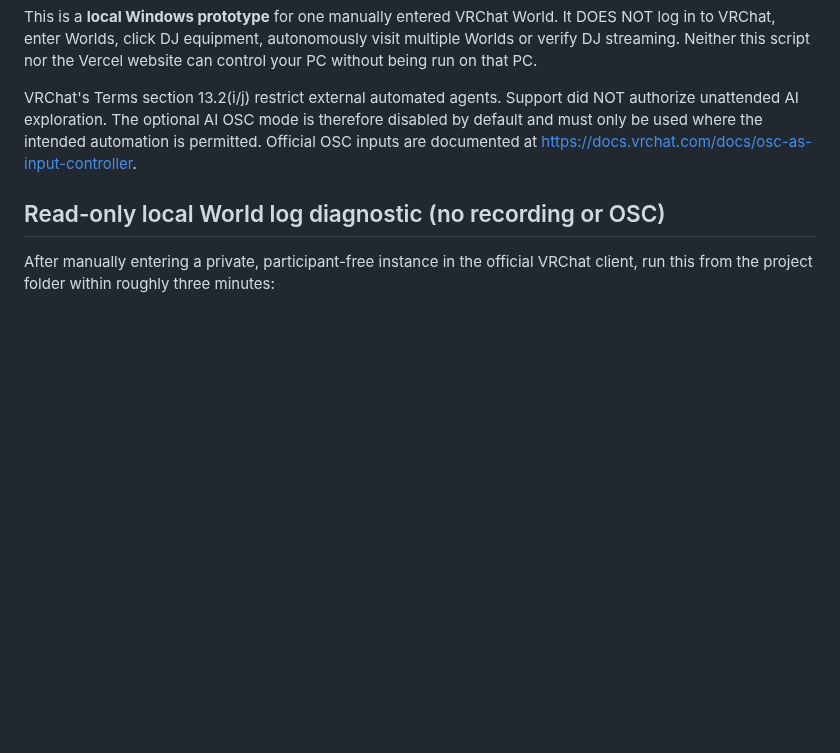
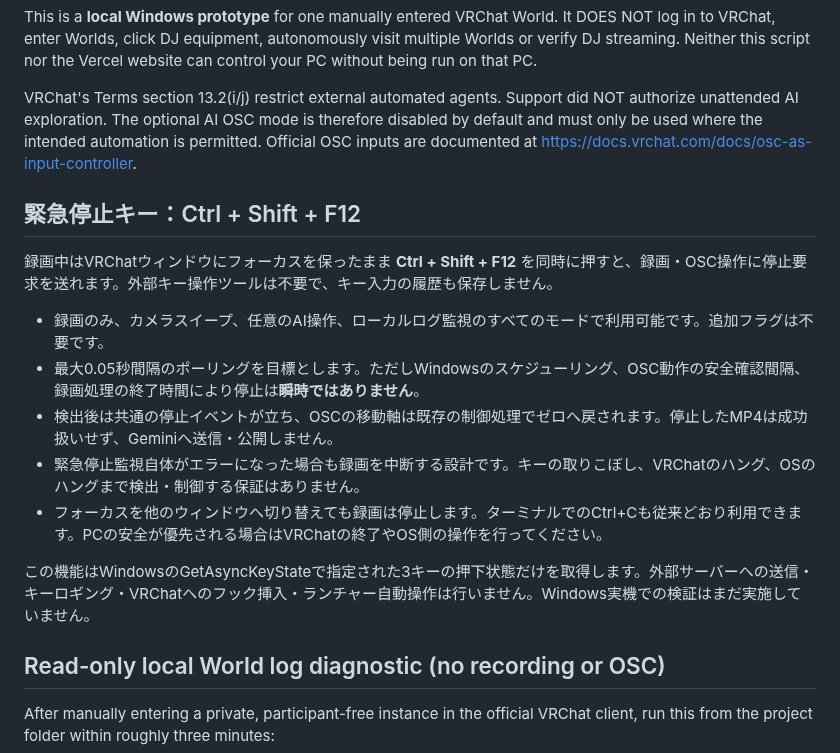
Before and after one commit to showchoo/vrc-club-charts, a Markdown page: docs/ONE_WORLD_INSPECTION.md, the part around the change. GitHub-like rendering; blank space fills up the shorter version.

Commit message:
Document Windows Ctrl+Shift+F12 emergency stop and safety limitations

```diff
--- a/docs/ONE_WORLD_INSPECTION.md
+++ b/docs/ONE_WORLD_INSPECTION.md
@@ -10,6 +10,18 @@ did NOT authorize unattended AI exploration. The optional AI OSC mode is
 therefore disabled by default and must only be used where the intended
 automation is permitted. Official OSC inputs are documented at
 https://docs.vrchat.com/docs/osc-as-input-controller.
+
+## 緊急停止キー：Ctrl + Shift + F12
+
+録画中はVRChatウィンドウにフォーカスを保ったまま **Ctrl + Shift + F12** を同時に押すと、録画・OSC操作に停止要求を送れます。外部キー操作ツールは不要で、キー入力の履歴も保存しません。
+
+- 録画のみ、カメラスイープ、任意のAI操作、ローカルログ監視のすべてのモードで利用可能です。追加フラグは不要です。
+- 最大0.05秒間隔のポーリングを目標とします。ただしWindowsのスケジューリング、OSC動作の安全確認間隔、録画処理の終了時間により停止は**瞬時ではありません**。
+- 検出後は共通の停止イベントが立ち、OSCの移動軸は既存の制御処理でゼロへ戻されます。停止したMP4は成功扱いせず、Geminiへ送信・公開しません。
+- 緊急停止監視自体がエラーになった場合も録画を中断する設計です。キーの取りこぼし、VRChatのハング、OSのハングまで検出・制御する保証はありません。
+- フォーカスを他のウィンドウへ切り替えても録画は停止します。ターミナルでのCtrl+Cも従来どおり利用できます。PCの安全が優先される場合はVRChatの終了やOS側の操作を行ってください。
+
+この機能はWindowsのGetAsyncKeyStateで指定された3キーの押下状態だけを取得します。外部サーバーへの送信・キーロギング・VRChatへのフック挿入・ランチャー自動操作は行いません。Windows実機での検証はまだ実施していません。
 
 ## Read-only local World log diagnostic (no recording or OSC)
 
```
